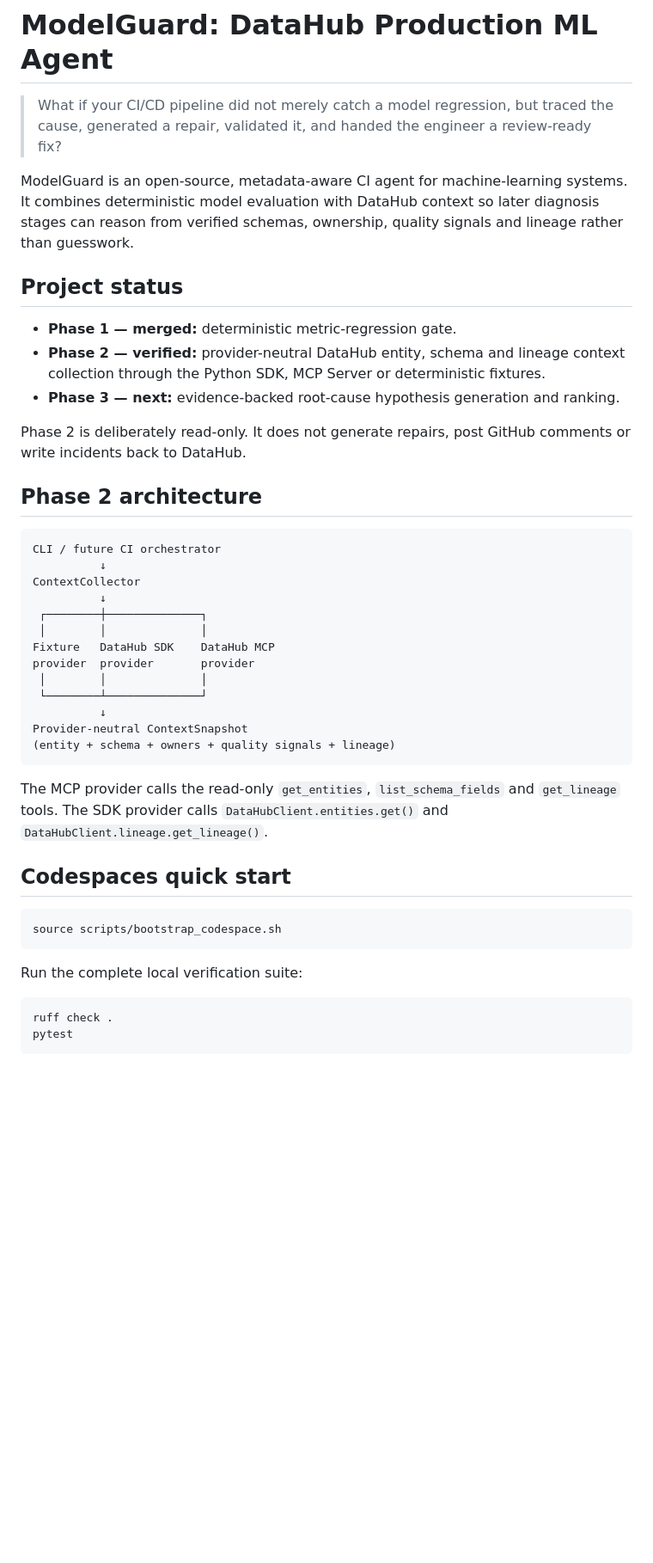
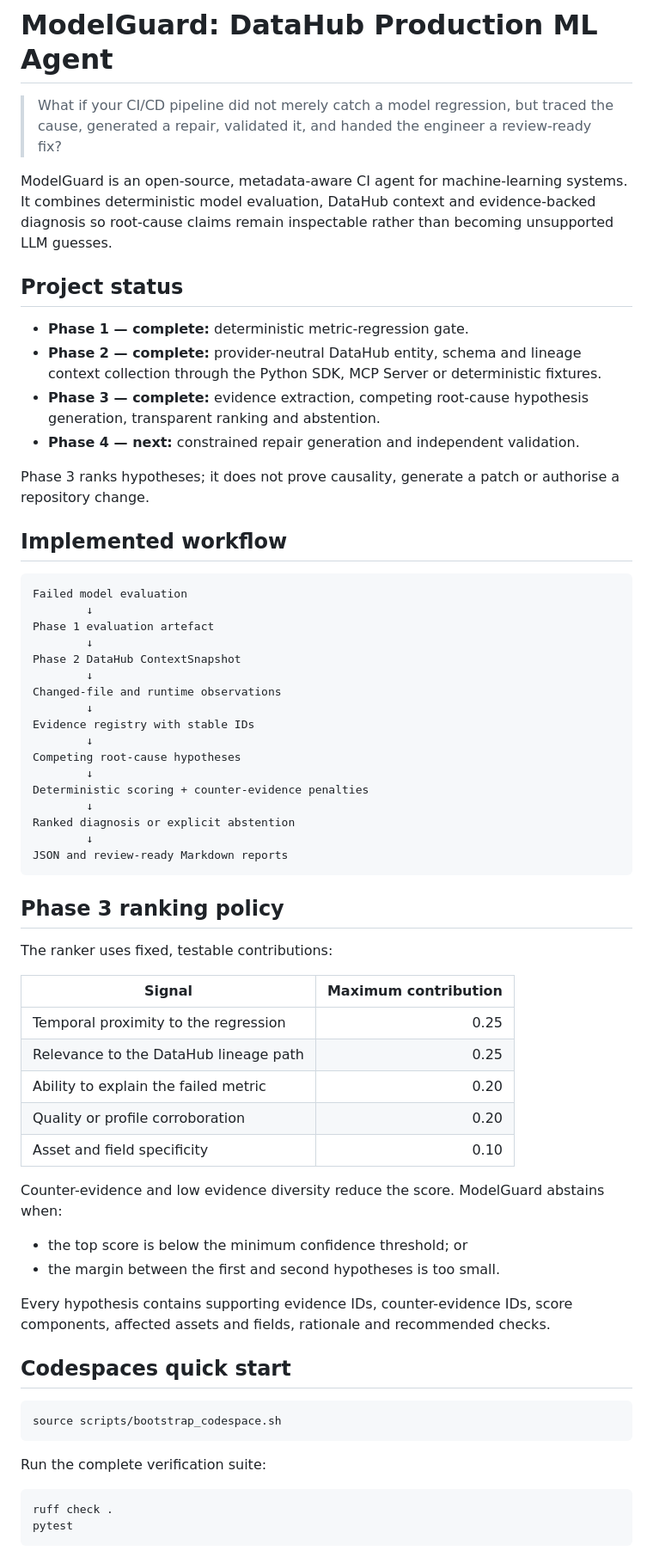
Before and after one commit to buriro-ezekia/modelguard-datahub, a Markdown page: README.md, the part around one of its changes. Shown at 86% size. Rendered like a GitHub page; blank space fills up the shorter version.

Commit message:
Document Phase 3 root-cause ranking

````diff
--- a/README.md
+++ b/README.md
@@ -2,35 +2,57 @@
 
 > What if your CI/CD pipeline did not merely catch a model regression, but traced the cause, generated a repair, validated it, and handed the engineer a review-ready fix?
 
-ModelGuard is an open-source, metadata-aware CI agent for machine-learning systems. It combines deterministic model evaluation with DataHub context so later diagnosis stages can reason from verified schemas, ownership, quality signals and lineage rather than guesswork.
+ModelGuard is an open-source, metadata-aware CI agent for machine-learning systems. It combines deterministic model evaluation, DataHub context and evidence-backed diagnosis so root-cause claims remain inspectable rather than becoming unsupported LLM guesses.
 
 ## Project status
 
-- **Phase 1 — merged:** deterministic metric-regression gate.
-- **Phase 2 — verified:** provider-neutral DataHub entity, schema and lineage context collection through the Python SDK, MCP Server or deterministic fixtures.
-- **Phase 3 — next:** evidence-backed root-cause hypothesis generation and ranking.
+- **Phase 1 — complete:** deterministic metric-regression gate.
+- **Phase 2 — complete:** provider-neutral DataHub entity, schema and lineage context collection through the Python SDK, MCP Server or deterministic fixtures.
+- **Phase 3 — complete:** evidence extraction, competing root-cause hypothesis generation, transparent ranking and abstention.
+- **Phase 4 — next:** constrained repair generation and independent validation.
 
-Phase 2 is deliberately read-only. It does not generate repairs, post GitHub comments or write incidents back to DataHub.
+Phase 3 ranks hypotheses; it does not prove causality, generate a patch or authorise a repository change.
 
-## Phase 2 architecture
+## Implemented workflow
 
 ```text
-CLI / future CI orchestrator
-          ↓
-ContextCollector
-          ↓
- ┌────────┼──────────────┐
- │        │              │
-Fixture   DataHub SDK    DataHub MCP
-provider  provider       provider
- │        │              │
- └────────┴──────────────┘
-          ↓
-Provider-neutral ContextSnapshot
-(entity + schema + owners + quality signals + lineage)
+Failed model evaluation
+        ↓
+Phase 1 evaluation artefact
+        ↓
+Phase 2 DataHub ContextSnapshot
+        ↓
+Changed-file and runtime observations
+        ↓
+Evidence registry with stable IDs
+        ↓
+Competing root-cause hypotheses
+        ↓
+Deterministic scoring + counter-evidence penalties
+        ↓
+Ranked diagnosis or explicit abstention
+        ↓
+JSON and review-ready Markdown reports
 ```
 
-The MCP provider calls the read-only `get_entities`, `list_schema_fields` and `get_lineage` tools. The SDK provider calls `DataHubClient.entities.get()` and `DataHubClient.lineage.get_lineage()`.
+## Phase 3 ranking policy
+
+The ranker uses fixed, testable contributions:
+
+| Signal | Maximum contribution |
+|---|---:|
+| Temporal proximity to the regression | 0.25 |
+| Relevance to the DataHub lineage path | 0.25 |
+| Ability to explain the failed metric | 0.20 |
+| Quality or profile corroboration | 0.20 |
+| Asset and field specificity | 0.10 |
+
+Counter-evidence and low evidence diversity reduce the score. ModelGuard abstains when:
+
+- the top score is below the minimum confidence threshold; or
+- the margin between the first and second hypotheses is too small.
+
+Every hypothesis contains supporting evidence IDs, counter-evidence IDs, score components, affected assets and fields, rationale and recommended checks.
 
 ## Codespaces quick start
 
@@ -38,7 +60,7 @@ The MCP provider calls the read-only `get_entities`, `list_schema_fields` and `g
 source scripts/bootstrap_codespace.sh
 ```
 
-Run the complete local verification suite:
+Run the complete verification suite:
 
 ```bash
 ruff check .
````
Also changed, not shown: other parts of README.md (+65 -19 lines).
